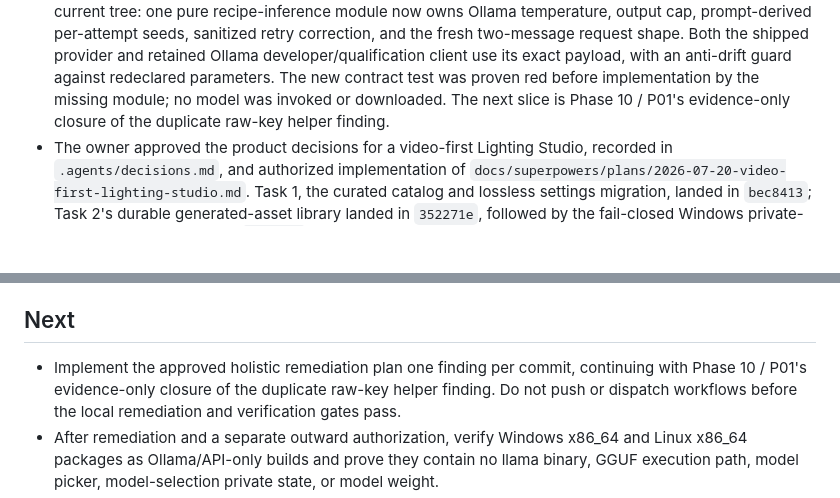
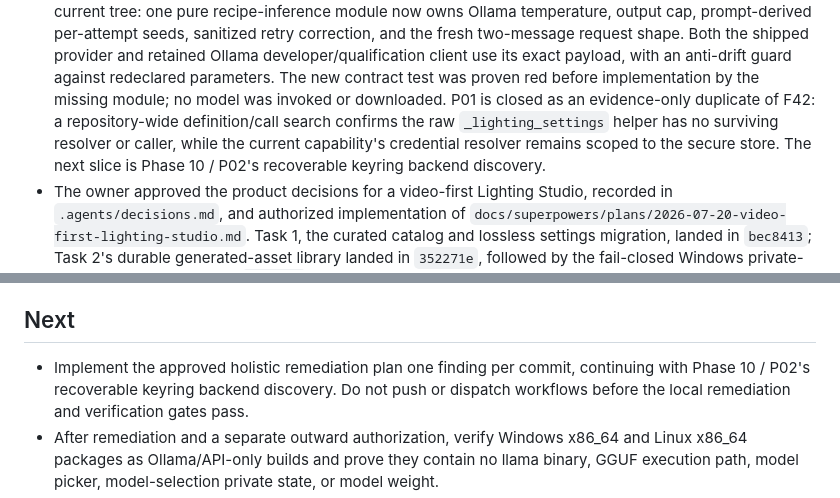
Before and after one commit to roethlar/AMKB-GUI, a Markdown page: .agents/state.md, 2 parts joined by grey strips. Drawn GitHub-style; blank space fills up the shorter version.

Commit message:
docs: close dead lighting settings helper

```diff
--- a/.agents/state.md
+++ b/.agents/state.md
@@ -290,8 +290,11 @@
   provider and retained Ollama developer/qualification client use its exact
   payload, with an anti-drift guard against redeclared parameters. The new
   contract test was proven red before implementation by the missing module;
-  no model was invoked or downloaded. The next slice is Phase 10 / P01's
-  evidence-only closure of the duplicate raw-key helper finding.
+  no model was invoked or downloaded. P01 is closed as an evidence-only
+  duplicate of F42: a repository-wide definition/call search confirms the raw
+  `_lighting_settings` helper has no surviving resolver or caller, while the
+  current capability's credential resolver remains scoped to the secure store.
+  The next slice is Phase 10 / P02's recoverable keyring backend discovery.
 - The owner approved the product decisions for a video-first Lighting Studio,
   recorded in `.agents/decisions.md`, and authorized implementation of
   `docs/superpowers/plans/2026-07-20-video-first-lighting-studio.md`. Task 1,
@@ -601,8 +604,7 @@
 ## Next
 
 - Implement the approved holistic remediation plan one finding per commit,
-  continuing with Phase 10 / P01's evidence-only closure of the duplicate
-  raw-key helper finding.
+  continuing with Phase 10 / P02's recoverable keyring backend discovery.
   Do not push or dispatch workflows before the local remediation and verification
   gates pass.
 - After remediation and a separate outward authorization, verify Windows
```
Also changed, not shown: 1 other file.
